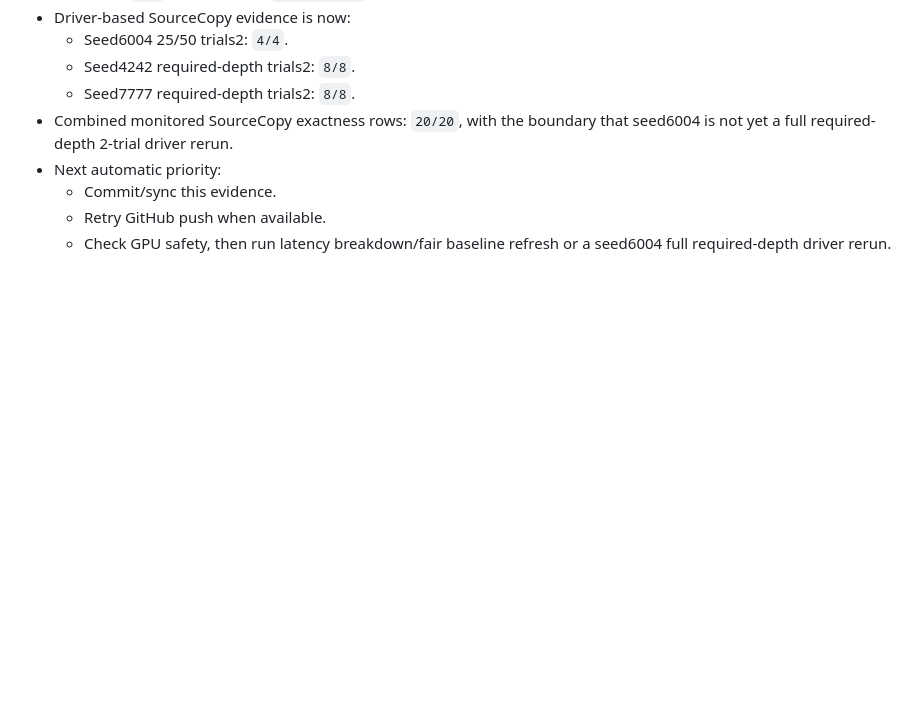
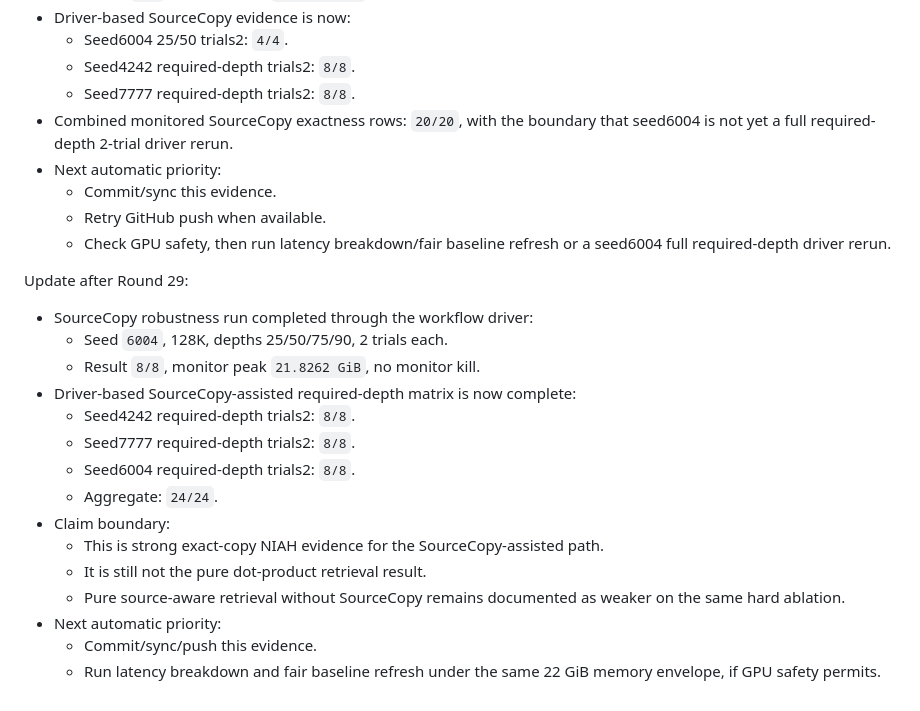
Before and after one commit to kldxg123/Hetero-KVCache-Optimizer, a Markdown page: refine-logs/AUTO_REVIEW_STATE.md, the part around the change. Rendered like a GitHub page; blank space fills up the shorter version.

Commit message:
Record seed6004 SourceCopy robustness

```diff
--- a/refine-logs/AUTO_REVIEW_STATE.md
+++ b/refine-logs/AUTO_REVIEW_STATE.md
@@ -87,3 +87,21 @@ Update after Round 28:
   - Commit/sync this evidence.
   - Retry GitHub push when available.
   - Check GPU safety, then run latency breakdown/fair baseline refresh or a seed6004 full required-depth driver rerun.
+
+Update after Round 29:
+
+- SourceCopy robustness run completed through the workflow driver:
+  - Seed `6004`, 128K, depths 25/50/75/90, 2 trials each.
+  - Result `8/8`, monitor peak `21.8262 GiB`, no monitor kill.
+- Driver-based SourceCopy-assisted required-depth matrix is now complete:
+  - Seed4242 required-depth trials2: `8/8`.
+  - Seed7777 required-depth trials2: `8/8`.
+  - Seed6004 required-depth trials2: `8/8`.
+  - Aggregate: `24/24`.
+- Claim boundary:
+  - This is strong exact-copy NIAH evidence for the SourceCopy-assisted path.
+  - It is still not the pure dot-product retrieval result.
+  - Pure source-aware retrieval without SourceCopy remains documented as weaker on the same hard ablation.
+- Next automatic priority:
+  - Commit/sync/push this evidence.
+  - Run latency breakdown and fair baseline refresh under the same 22 GiB memory envelope, if GPU safety permits.
```
Also changed, not shown: IDEA_REPORT.md (+34 -0 lines), refine-logs/EXPERIMENT_RESULTS.md (+37 -0 lines).
